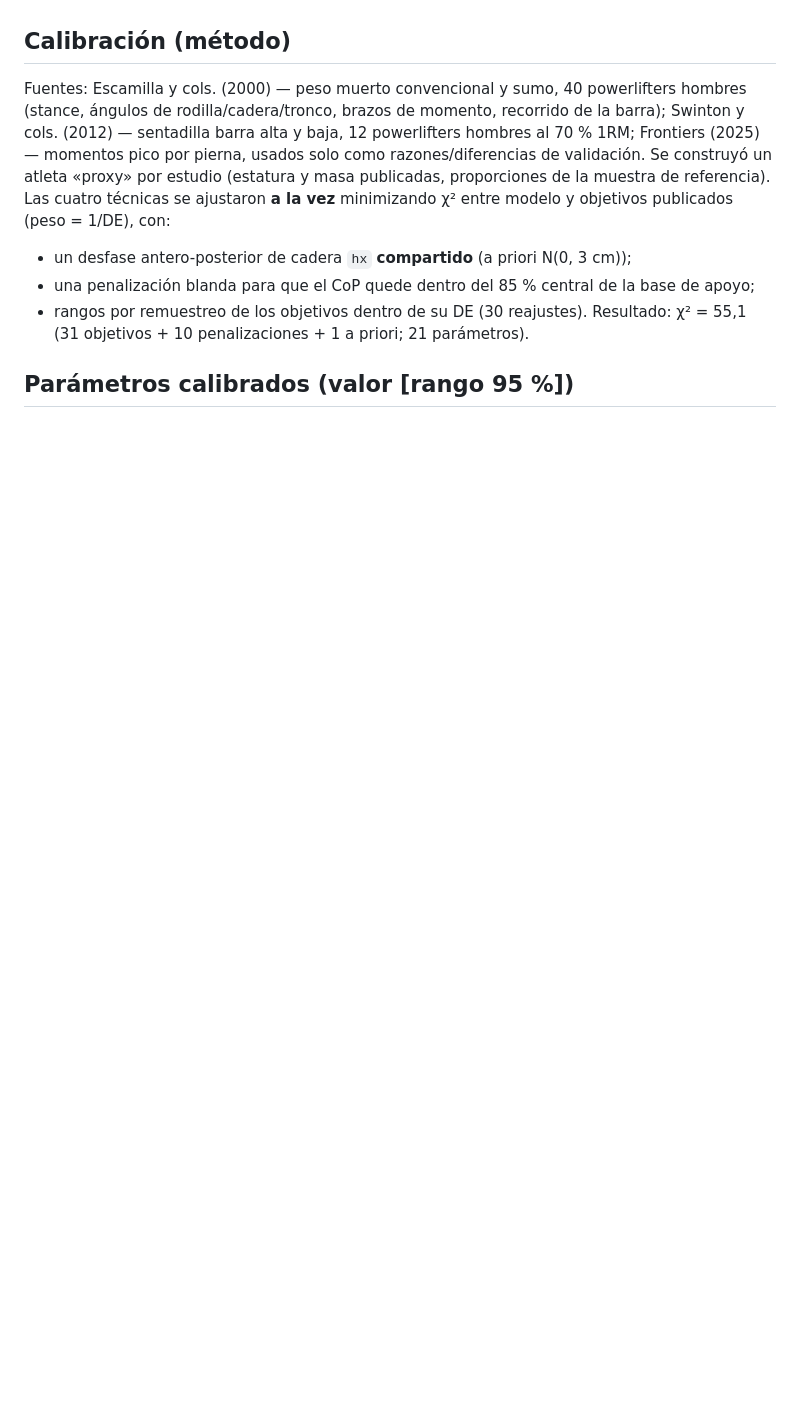
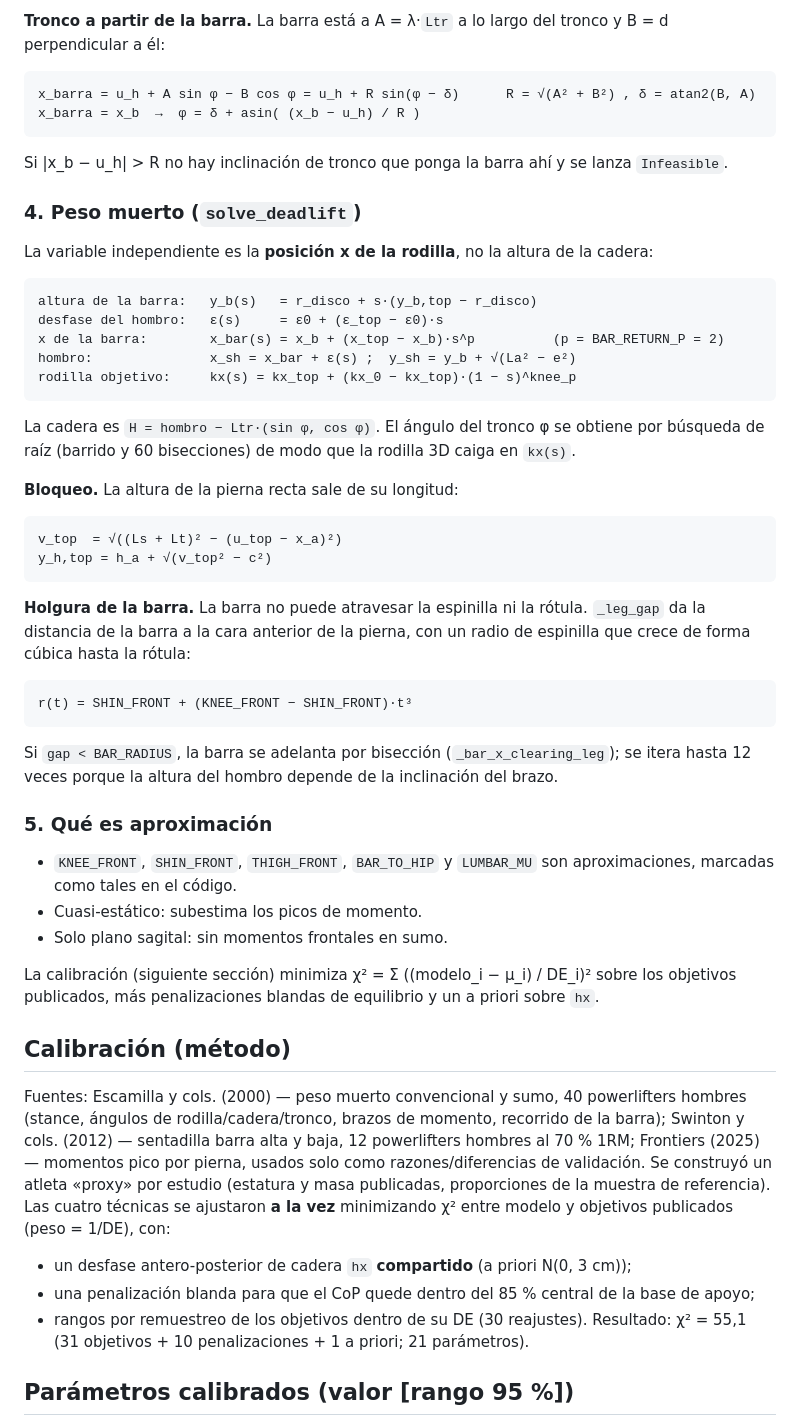
Before and after one commit to FelipeVernaza04/simulador-palancas, a Markdown page: modelo/README.md, the part around one of its changes. Drawn GitHub-style; blank space fills up the shorter version.

Commit message:
README del modelo: documenta las ecuaciones de model.py
Co-Authored-By: Claude Sonnet 5.5 <noreply@anthropic.com>

````diff
--- a/modelo/README.md
+++ b/modelo/README.md
@@ -69,3 +120,40 @@ La pierna se parametriza ahora por el ángulo del muslo (lineal en s) y no por l
+**Tronco a partir de la barra.** La barra está a A = λ·`Ltr` a lo largo del tronco y B = d perpendicular a él:
+```
+x_barra = u_h + A sin φ − B cos φ = u_h + R sin(φ − δ)      R = √(A² + B²) , δ = atan2(B, A)
+x_barra = x_b  →  φ = δ + asin( (x_b − u_h) / R )
+```
+Si |x_b − u_h| > R no hay inclinación de tronco que ponga la barra ahí y se lanza `Infeasible`.
+
+### 4. Peso muerto (`solve_deadlift`)
+La variable independiente es la **posición x de la rodilla**, no la altura de la cadera:
+```
+altura de la barra:   y_b(s)   = r_disco + s·(y_b,top − r_disco)
+desfase del hombro:   ε(s)     = ε0 + (ε_top − ε0)·s
+x de la barra:        x_bar(s) = x_b + (x_top − x_b)·s^p          (p = BAR_RETURN_P = 2)
+hombro:               x_sh = x_bar + ε(s) ;  y_sh = y_b + √(La² − e²)
+rodilla objetivo:     kx(s) = kx_top + (kx_0 − kx_top)·(1 − s)^knee_p
+```
+La cadera es `H = hombro − Ltr·(sin φ, cos φ)`. El ángulo del tronco φ se obtiene por búsqueda de raíz (barrido y 60 bisecciones) de modo que la rodilla 3D caiga en `kx(s)`.
+
+**Bloqueo.** La altura de la pierna recta sale de su longitud:
+```
+v_top  = √((Ls + Lt)² − (u_top − x_a)²)
+y_h,top = h_a + √(v_top² − c²)
+```
+
+**Holgura de la barra.** La barra no puede atravesar la espinilla ni la rótula. `_leg_gap` da la distancia de la barra a la cara anterior de la pierna, con un radio de espinilla que crece de forma cúbica hasta la rótula:
+```
+r(t) = SHIN_FRONT + (KNEE_FRONT − SHIN_FRONT)·t³
+```
+Si `gap < BAR_RADIUS`, la barra se adelanta por bisección (`_bar_x_clearing_leg`); se itera hasta 12 veces porque la altura del hombro depende de la inclinación del brazo.
+
+### 5. Qué es aproximación
+- `KNEE_FRONT`, `SHIN_FRONT`, `THIGH_FRONT`, `BAR_TO_HIP` y `LUMBAR_MU` son aproximaciones, marcadas como tales en el código.
+- Cuasi-estático: subestima los picos de momento.
+- Solo plano sagital: sin momentos frontales en sumo.
+
+La calibración (siguiente sección) minimiza χ² = Σ ((modelo_i − μ_i) / DE_i)² sobre los objetivos publicados, más penalizaciones blandas de equilibrio y un a priori sobre `hx`.
+
 ## Calibración (método)
 Fuentes: Escamilla y cols. (2000) — peso muerto convencional y sumo, 40 powerlifters hombres (stance, ángulos de rodilla/cadera/tronco, brazos de momento, recorrido de la barra); Swinton y cols. (2012) — sentadilla barra alta y baja, 12 powerlifters hombres al 70 % 1RM; Frontiers (2025) — momentos pico por pierna, usados solo como razones/diferencias de validación.
 Se construyó un atleta «proxy» por estudio (estatura y masa publicadas, proporciones de la muestra de referencia). Las cuatro técnicas se ajustaron **a la vez** minimizando χ² entre modelo y objetivos publicados (peso = 1/DE), con:
````
Also changed, not shown: other parts of modelo/README.md (+51 -0 lines).
